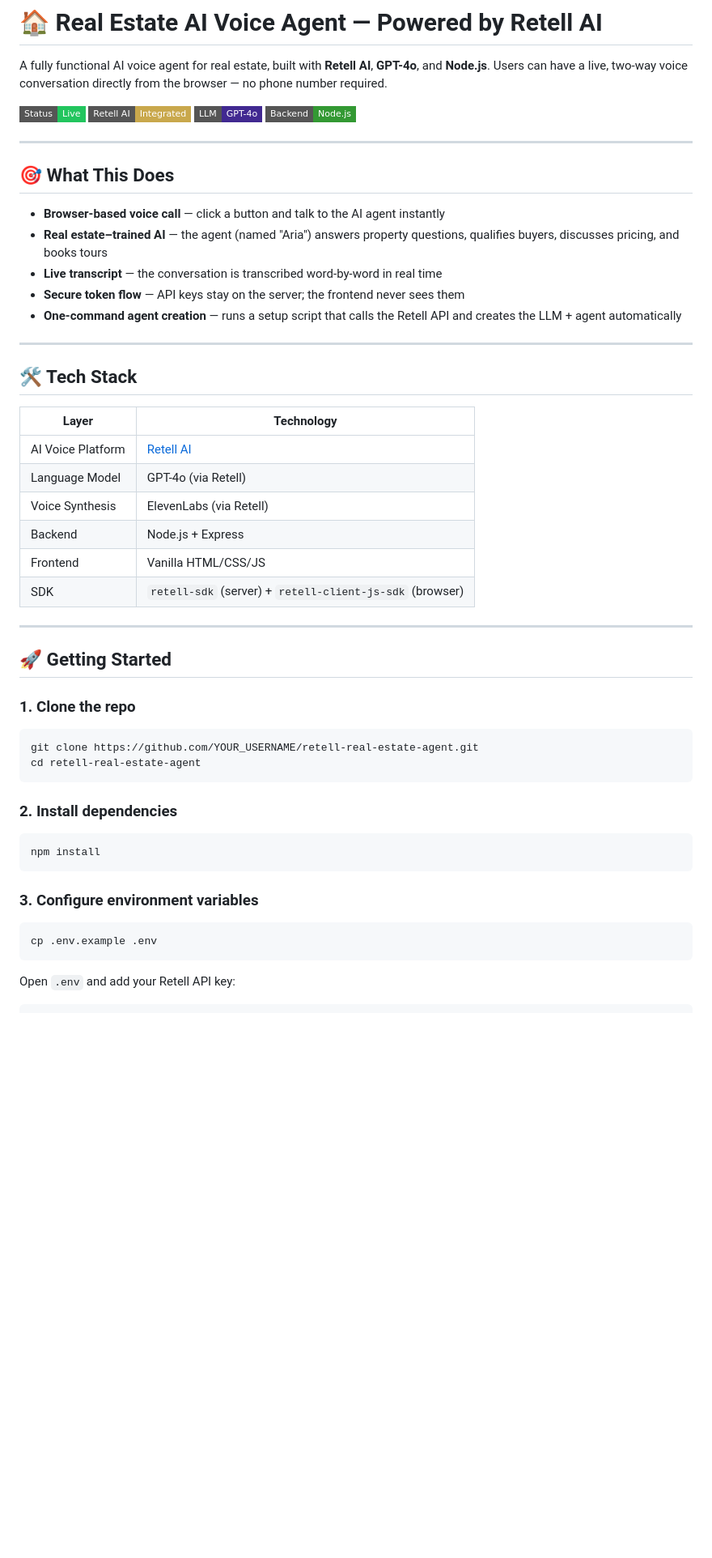
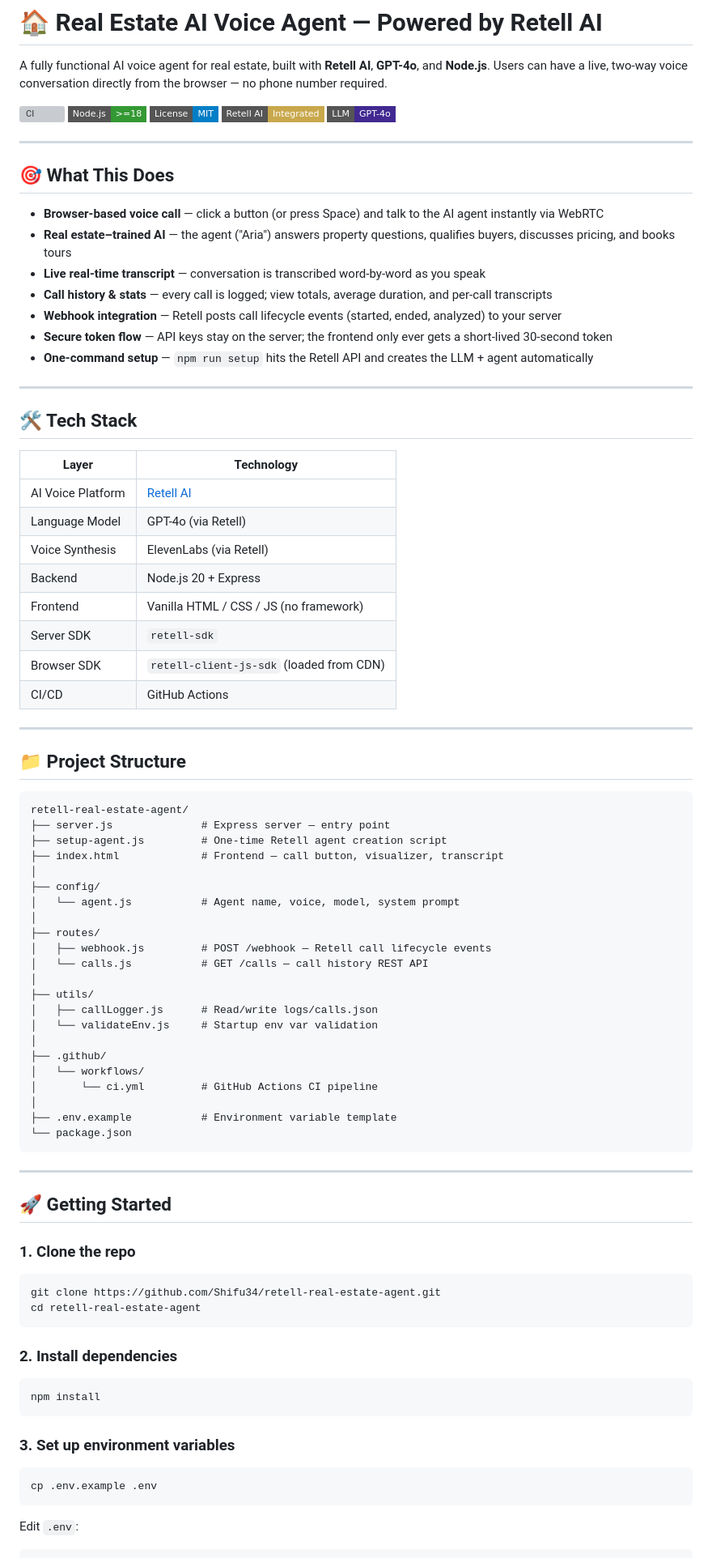
Before and after one commit to Shifu34/retell-real-estate-agent, a Markdown page: README.md, the part around one of its changes. Shown at 81% size. GitHub-like rendering; badges without logos; blank space fills up the shorter version; grey boxes are pictures that could not be loaded.

````diff
--- a/README.md
+++ b/README.md
@@ -2,17 +2,23 @@
 
 A fully functional AI voice agent for real estate, built with **Retell AI**, **GPT-4o**, and **Node.js**. Users can have a live, two-way voice conversation directly from the browser — no phone number required.
 
-![Agent UI](https://img.shields.io/badge/Status-Live-22C55E?style=flat-square) ![Retell AI](https://img.shields.io/badge/Retell_AI-Integrated-C9A84C?style=flat-square) ![GPT-4o](https://img.shields.io/badge/LLM-GPT--4o-412991?style=flat-square) ![Node.js](https://img.shields.io/badge/Backend-Node.js-339933?style=flat-square)
+![CI](https://github.com/Shifu34/retell-real-estate-agent/actions/workflows/ci.yml/badge.svg)
+![Node](https://img.shields.io/badge/Node.js-%3E%3D18-339933?style=flat-square&logo=node.js)
+![License](https://img.shields.io/badge/License-MIT-blue?style=flat-square)
+![Retell AI](https://img.shields.io/badge/Retell_AI-Integrated-C9A84C?style=flat-square)
+![GPT-4o](https://img.shields.io/badge/LLM-GPT--4o-412991?style=flat-square)
 
 ---
 
 ## 🎯 What This Does
 
-- **Browser-based voice call** — click a button and talk to the AI agent instantly
-- **Real estate–trained AI** — the agent (named "Aria") answers property questions, qualifies buyers, discusses pricing, and books tours
-- **Live transcript** — the conversation is transcribed word-by-word in real time
-- **Secure token flow** — API keys stay on the server; the frontend never sees them
-- **One-command agent creation** — runs a setup script that calls the Retell API and creates the LLM + agent automatically
+- **Browser-based voice call** — click a button (or press Space) and talk to the AI agent instantly via WebRTC
+- **Real estate–trained AI** — the agent ("Aria") answers property questions, qualifies buyers, discusses pricing, and books tours
+- **Live real-time transcript** — conversation is transcribed word-by-word as you speak
+- **Call history & stats** — every call is logged; view totals, average duration, and per-call transcripts
+- **Webhook integration** — Retell posts call lifecycle events (started, ended, analyzed) to your server
+- **Secure token flow** — API keys stay on the server; the frontend only ever gets a short-lived 30-second token
+- **One-command setup** — `npm run setup` hits the Retell API and creates the LLM + agent automatically
 
 ---
 
@@ -23,9 +29,40 @@ A fully functional AI voice agent for real estate, built with **Retell AI**, **G
 | AI Voice Platform | [Retell AI](https://retellai.com) |
 | Language Model | GPT-4o (via Retell) |
 | Voice Synthesis | ElevenLabs (via Retell) |
-| Backend | Node.js + Express |
-| Frontend | Vanilla HTML/CSS/JS |
-| SDK | `retell-sdk` (server) + `retell-client-js-sdk` (browser) |
+| Backend | Node.js 20 + Express |
+| Frontend | Vanilla HTML / CSS / JS (no framework) |
+| Server SDK | `retell-sdk` |
+| Browser SDK | `retell-client-js-sdk` (loaded from CDN) |
+| CI/CD | GitHub Actions |
+
+---
+
+## 📁 Project Structure
+
+```
+retell-real-estate-agent/
+├── server.js              # Express server — entry point
+├── setup-agent.js         # One-time Retell agent creation script
+├── index.html             # Frontend — call button, visualizer, transcript
+│
+├── config/
+│   └── agent.js           # Agent name, voice, model, system prompt
+│
+├── routes/
+│   ├── webhook.js         # POST /webhook — Retell call lifecycle events
+│   └── calls.js           # GET /calls — call history REST API
+│
+├── utils/
+│   ├── callLogger.js      # Read/write logs/calls.json
+│   └── validateEnv.js     # Startup env var validation
+│
+├── .github/
+│   └── workflows/
+│       └── ci.yml         # GitHub Actions CI pipeline
+│
+├── .env.example           # Environment variable template
+└── package.json
+```
 
 ---
 
@@ -34,7 +71,7 @@ A fully functional AI voice agent for real estate, built with **Retell AI**, **G
 ### 1. Clone the repo
 
 ```bash
-git clone https://github.com/YOUR_USERNAME/retell-real-estate-agent.git
+git clone https://github.com/Shifu34/retell-real-estate-agent.git
 cd retell-real-estate-agent
 ```
 
@@ -44,12 +81,12 @@ cd retell-real-estate-agent
 npm install
 ```
 
-### 3. Configure environment variables
+### 3. Set up environment variables
 
 ```bash
 cp .env.example .env
 ```
 
-Open `.env` and add your Retell API key:
+Edit `.env`:
 
 ```env
````
Also changed, not shown: other parts of README.md (+60 -39 lines).
